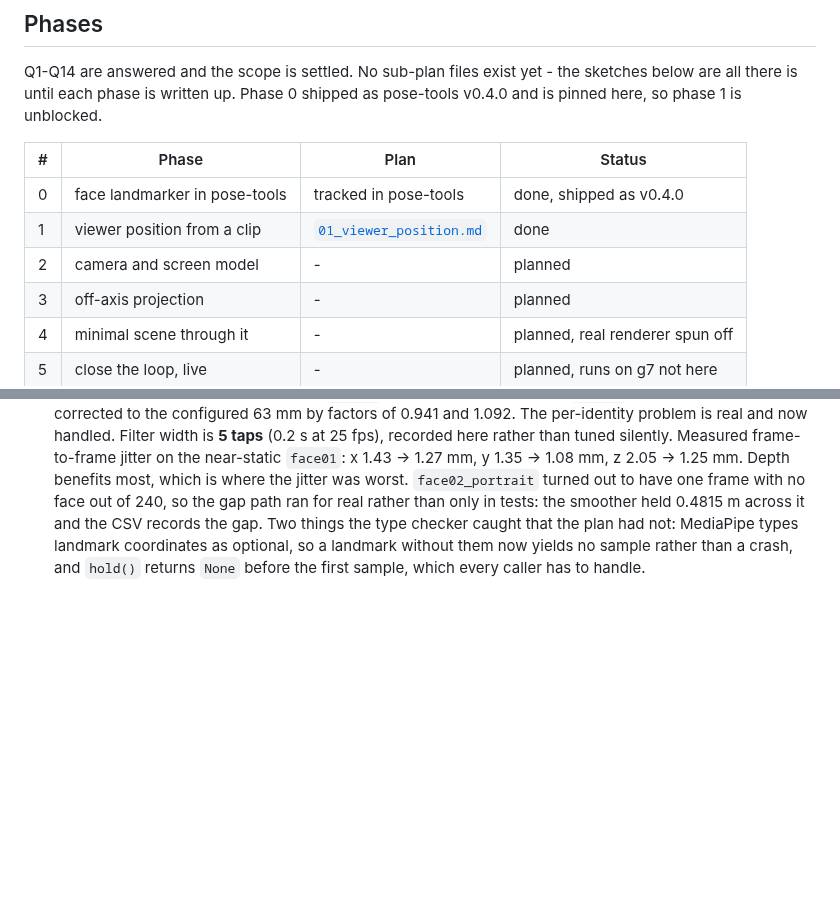
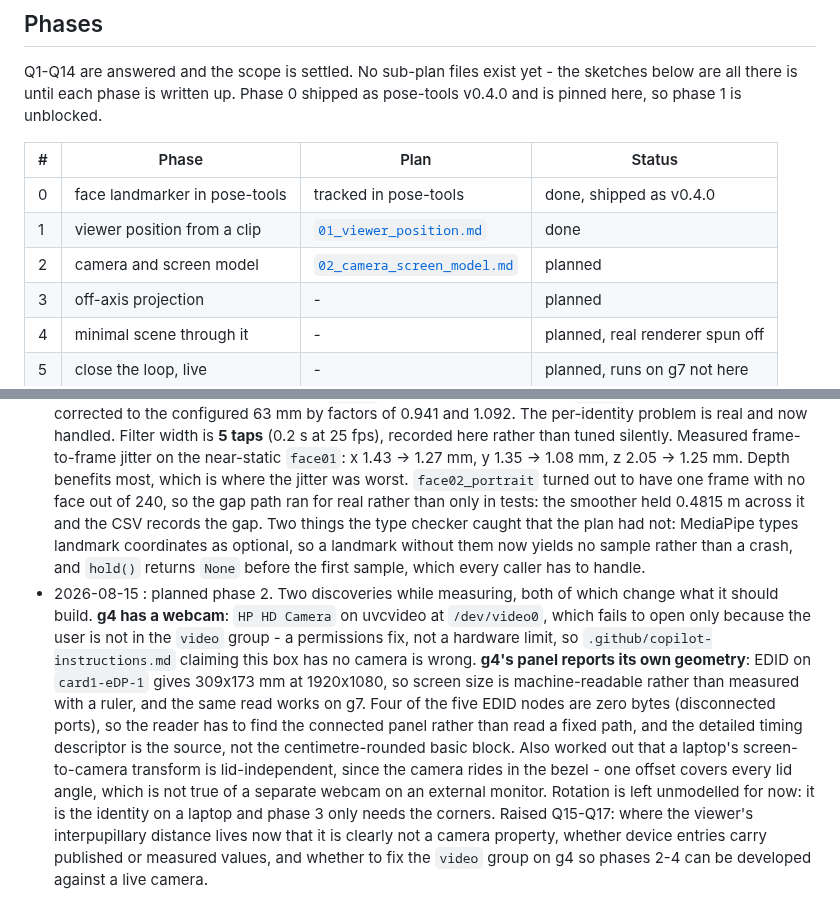
Before and after one commit to Pitrified/abyss, a Markdown page: plans/01_abyss_expansion/tracking.md, 2 parts joined by grey strips. Rendered like a GitHub page; blank space fills up the shorter version.

```diff
--- a/plans/01_abyss_expansion/tracking.md
+++ b/plans/01_abyss_expansion/tracking.md
@@ -44,7 +44,7 @@ here, so phase 1 is unblocked.
 | -- | ------------------------------ | ---- | ------ |
 | 0  | face landmarker in pose-tools  | tracked in pose-tools | done, shipped as v0.4.0 |
 | 1  | viewer position from a clip    | [`01_viewer_position.md`](01_viewer_position.md) | done    |
-| 2  | camera and screen model        | -    | planned |
+| 2  | camera and screen model        | [`02_camera_screen_model.md`](02_camera_screen_model.md) | planned |
 | 3  | off-axis projection            | -    | planned |
 | 4  | minimal scene through it       | -    | planned, real renderer spun off |
 | 5  | close the loop, live           | -    | planned, runs on g7 not here |
@@ -193,3 +193,19 @@ Append-only. Newest at the bottom.
   Two things the type checker caught that the plan had not: MediaPipe types landmark coordinates as
   optional, so a landmark without them now yields no sample rather than a crash, and `hold()`
   returns `None` before the first sample, which every caller has to handle.
+- 2026-08-15 : planned phase 2. Two discoveries while measuring, both of which change what it should
+  build. **g4 has a webcam**: `HP HD Camera` on uvcvideo at `/dev/video0`, which fails to open only
+  because the user is not in the `video` group - a permissions fix, not a hardware limit, so
+  `.github/copilot-instructions.md` claiming this box has no camera is wrong. **g4's panel reports
+  its own geometry**: EDID on `card1-eDP-1` gives 309x173 mm at 1920x1080, so screen size is
+  machine-readable rather than measured with a ruler, and the same read works on g7. Four of the
+  five EDID nodes are zero bytes (disconnected ports), so the reader has to find the connected panel
+  rather than read a fixed path, and the detailed timing descriptor is the source, not the
+  centimetre-rounded basic block.
+  Also worked out that a laptop's screen-to-camera transform is lid-independent, since the camera
+  rides in the bezel - one offset covers every lid angle, which is not true of a separate webcam on
+  an external monitor. Rotation is left unmodelled for now: it is the identity on a laptop and phase
+  3 only needs the corners.
+  Raised Q15-Q17: where the viewer's interpupillary distance lives now that it is clearly not a
+  camera property, whether device entries carry published or measured values, and whether to fix the
+  `video` group on g4 so phases 2-4 can be developed against a live camera.
```
Also changed, not shown: plans/01_abyss_expansion/02_camera_screen_model.md (added, +143 -0 lines).
